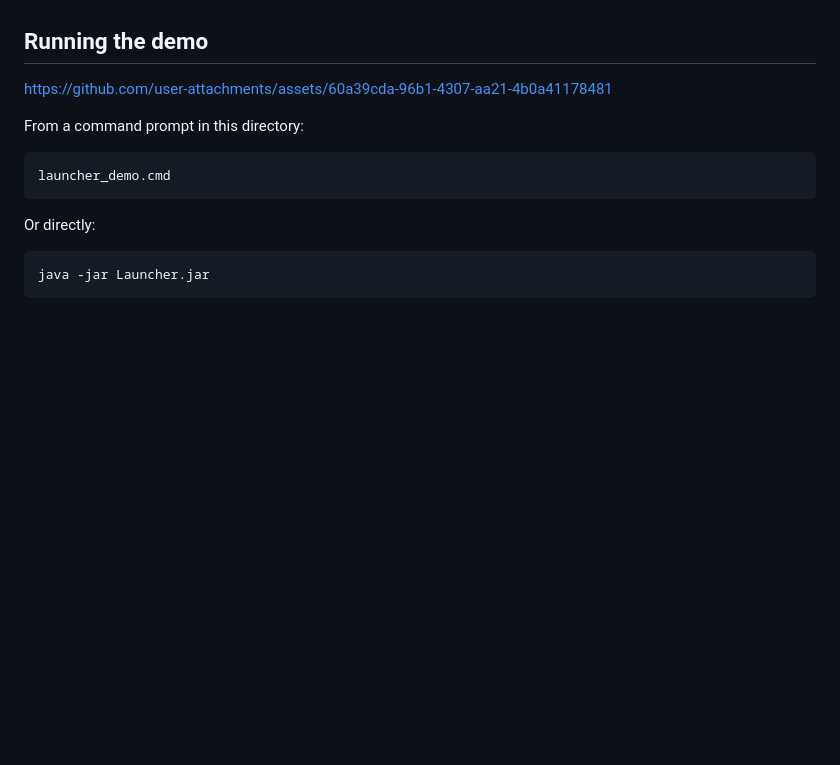
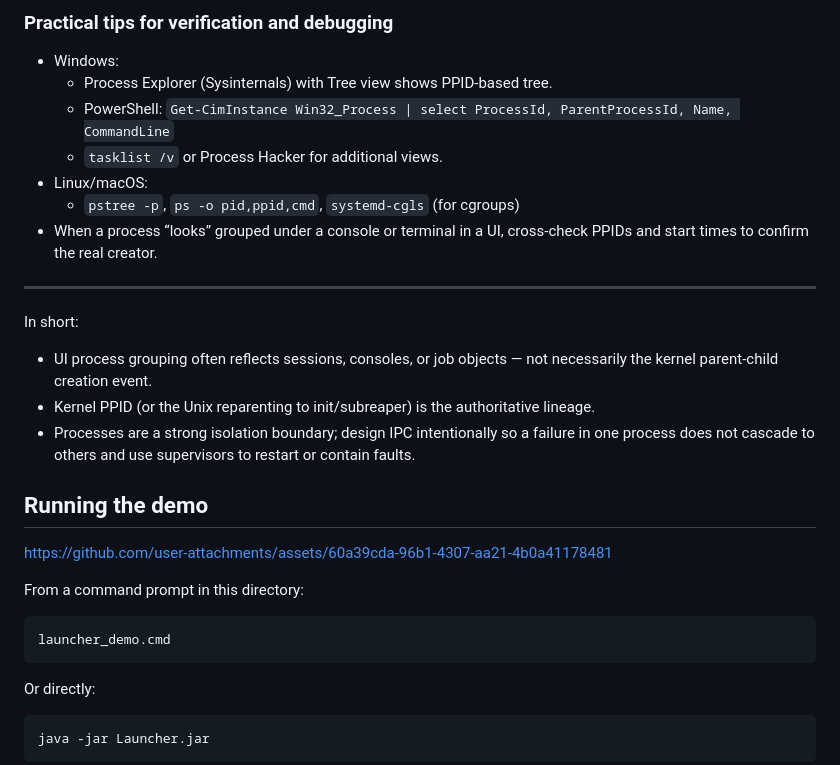
Before and after one commit to Wuizlz/launcher-demo, a Markdown page: README.md, the part around one of its changes. Rendered like a GitHub page; blank space fills up the shorter version.

```diff
--- a/README.md
+++ b/README.md
@@ -78,4 +106,19 @@ In short: when you see "siblings" in a viewer, that usually reflects grouping by
 
+### Practical tips for verification and debugging
+- Windows:
+  - Process Explorer (Sysinternals) with Tree view shows PPID-based tree.
+  - PowerShell: `Get-CimInstance Win32_Process | select ProcessId, ParentProcessId, Name, CommandLine`
+  - `tasklist /v` or Process Hacker for additional views.
+- Linux/macOS:
+  - `pstree -p`, `ps -o pid,ppid,cmd`, `systemd-cgls` (for cgroups)
+- When a process “looks” grouped under a console or terminal in a UI, cross-check PPIDs and start times to confirm the real creator.
+
+---
+
+In short:
+- UI process grouping often reflects sessions, consoles, or job objects — not necessarily the kernel parent-child creation event.
+- Kernel PPID (or the Unix reparenting to init/subreaper) is the authoritative lineage.
+- Processes are a strong isolation boundary; design IPC intentionally so a failure in one process does not cascade to others and use supervisors to restart or contain faults.
 ## Running the demo
 
 https://github.com/user-attachments/assets/60a39cda-96b1-4307-aa21-4b0a41178481
```
Also changed, not shown: other parts of README.md (+45 -17 lines).
